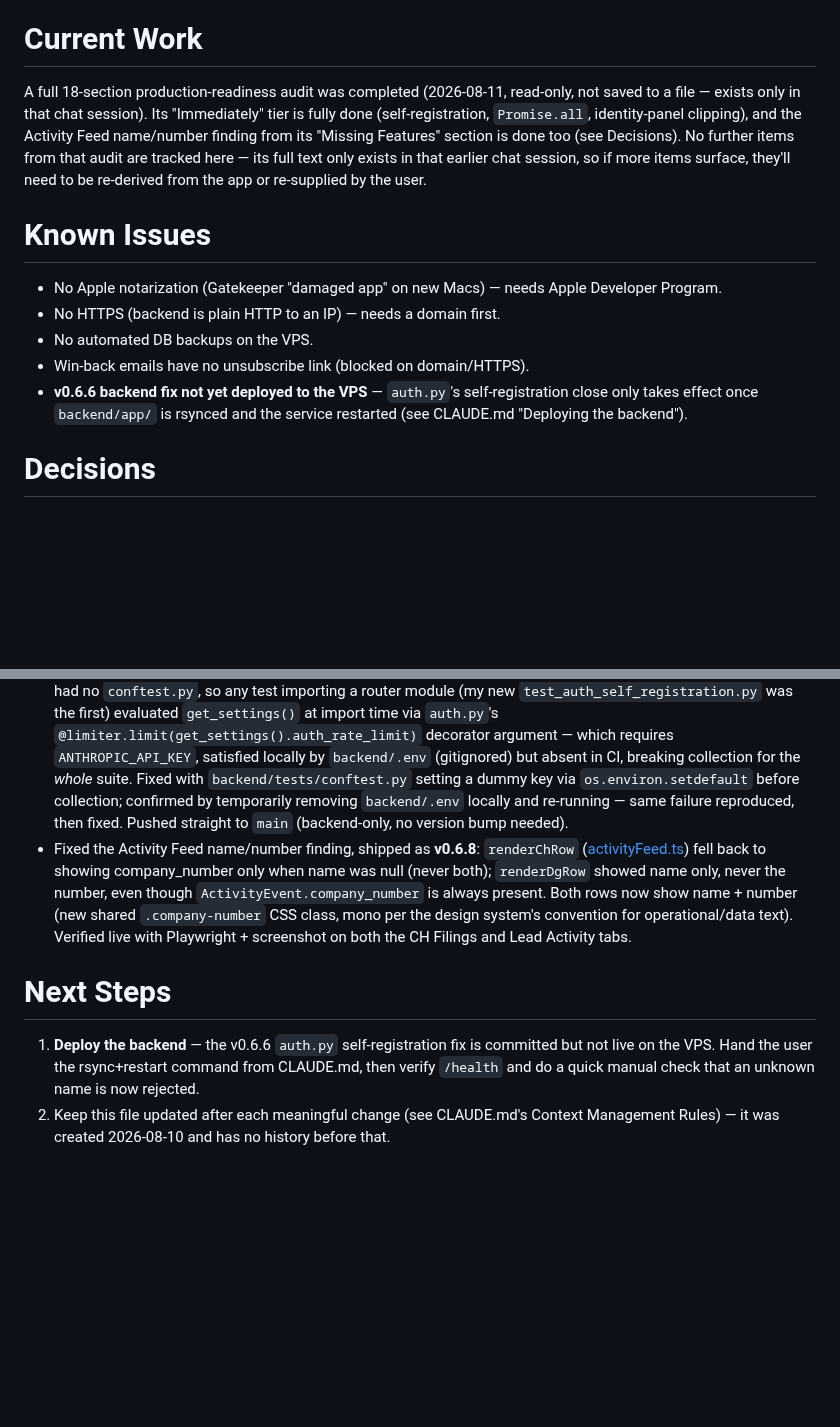
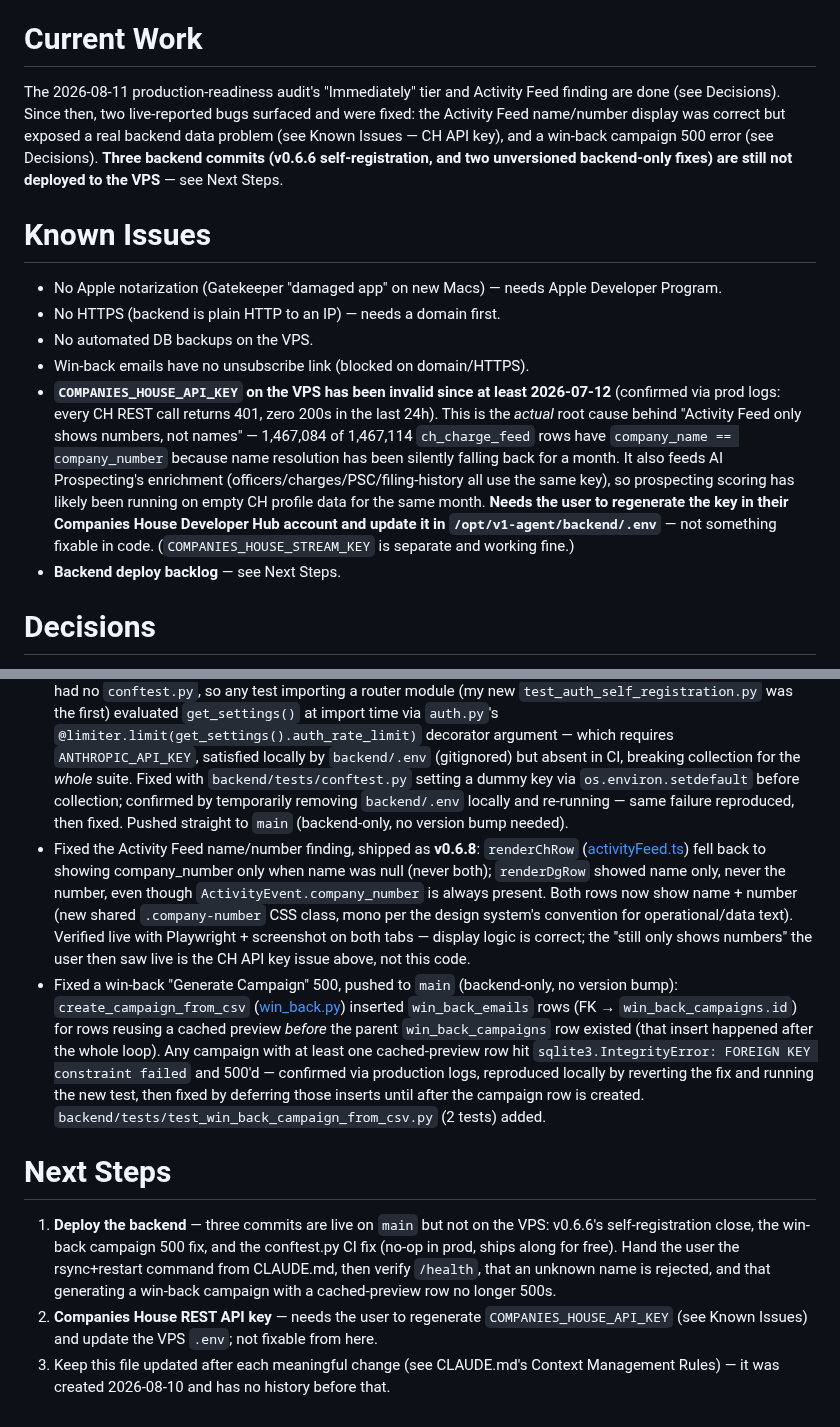
Before and after one commit to harwoodwebbjonty-netizen/v1-agent-real, a Markdown page: PROJECT_CONTEXT.md, 2 parts joined by grey strips. GitHub-like rendering; blank space fills up the shorter version.

Commit message:
Update PROJECT_CONTEXT.md: win-back 500 fix, CH API key root cause
Co-Authored-By: Claude Sonnet 5 <noreply@anthropic.com>

```diff
--- a/PROJECT_CONTEXT.md
+++ b/PROJECT_CONTEXT.md
@@ -43,7 +43,7 @@ App is at **v0.6.8** (frontend); backend has NOT yet been redeployed to the VPS
 
 # Current Work
 
-A full 18-section production-readiness audit was completed (2026-08-11, read-only, not saved to a file — exists only in that chat session). Its "Immediately" tier is fully done (self-registration, `Promise.all`, identity-panel clipping), and the Activity Feed name/number finding from its "Missing Features" section is done too (see Decisions). No further items from that audit are tracked here — its full text only exists in that earlier chat session, so if more items surface, they'll need to be re-derived from the app or re-supplied by the user.
+The 2026-08-11 production-readiness audit's "Immediately" tier and Activity Feed finding are done (see Decisions). Since then, two live-reported bugs surfaced and were fixed: the Activity Feed name/number display was correct but exposed a real backend data problem (see Known Issues — CH API key), and a win-back campaign 500 error (see Decisions). **Three backend commits (v0.6.6 self-registration, and two unversioned backend-only fixes) are still not deployed to the VPS** — see Next Steps.
 
 # Known Issues
 
@@ -51,7 +51,8 @@ A full 18-section production-readiness audit was completed (2026-08-11, read-onl
 - No HTTPS (backend is plain HTTP to an IP) — needs a domain first.
 - No automated DB backups on the VPS.
 - Win-back emails have no unsubscribe link (blocked on domain/HTTPS).
-- **v0.6.6 backend fix not yet deployed to the VPS** — `auth.py`'s self-registration close only takes effect once `backend/app/` is rsynced and the service restarted (see CLAUDE.md "Deploying the backend").
+- **`COMPANIES_HOUSE_API_KEY` on the VPS has been invalid since at least 2026-07-12** (confirmed via prod logs: every CH REST call returns 401, zero 200s in the last 24h). This is the *actual* root cause behind "Activity Feed only shows numbers, not names" — 1,467,084 of 1,467,114 `ch_charge_feed` rows have `company_name == company_number` because name resolution has been silently falling back for a month. It also feeds AI Prospecting's enrichment (officers/charges/PSC/filing-history all use the same key), so prospecting scoring has likely been running on empty CH profile data for the same month. **Needs the user to regenerate the key in their Companies House Developer Hub account and update it in `/opt/v1-agent/backend/.env`** — not something fixable in code. (`COMPANIES_HOUSE_STREAM_KEY` is separate and working fine.)
+- **Backend deploy backlog** — see Next Steps.
 
 # Decisions
 
@@ -62,9 +63,11 @@ A full 18-section production-readiness audit was completed (2026-08-11, read-onl
 - Closed self-registration, shipped as **v0.6.6** (frontend) — backend not yet deployed: `POST /auth/identify` ([auth.py](backend/app/routers/auth.py)) used to silently create a new "member" account for any unrecognized name+password with no admin involvement; since the backend is plain HTTP on a public IP and the lead pool is shared across all members, anyone reaching it could self-register into real client data. Now only the very first account on a fresh deployment (bootstrap-token gated) can be created this way — everyone else must already exist (admin creates via `POST /users` + `POST /users/{id}/set-password`, the pre-existing safe path). Frontend gate added in `identitySwitcher.ts`'s `join()` so the "Create profile" modal no longer opens for unknown names once the team roster is non-empty; shows a toast instead. Covered by a new regression suite, `backend/tests/test_auth_self_registration.py` (4 tests, all passing alongside the other 30 backend tests). Also verified live with Playwright against the real frontend.
 - Fixed the identity-panel clipping regression, shipped as **v0.6.7**: `.identity-panel-new .search-input` had `flex: 1` but no `min-width: 0`, so its intrinsic content width refused to shrink and pushed the "Join" button past the panel's right edge; `.app-sidebar`'s `overflow: hidden` (added in the v0.5.0 redesign, needed for the width-collapse transition) then hard-clipped it, cutting the button off mid-label. Root cause confirmed with a Playwright screenshot before fixing. Fix is the standard flexbox one-liner (`min-width: 0`) rather than touching the sidebar's `overflow: hidden`, which other things may depend on. Verified with a before/after screenshot — Join button fully visible after the fix.
 - The v0.6.6 push exposed a latent CI gap (fixed same day, not version-tagged since it's test-only): `backend/tests/` had no `conftest.py`, so any test importing a router module (my new `test_auth_self_registration.py` was the first) evaluated `get_settings()` at import time via `auth.py`'s `@limiter.limit(get_settings().auth_rate_limit)` decorator argument — which requires `ANTHROPIC_API_KEY`, satisfied locally by `backend/.env` (gitignored) but absent in CI, breaking collection for the *whole* suite. Fixed with `backend/tests/conftest.py` setting a dummy key via `os.environ.setdefault` before collection; confirmed by temporarily removing `backend/.env` locally and re-running — same failure reproduced, then fixed. Pushed straight to `main` (backend-only, no version bump needed).
-- Fixed the Activity Feed name/number finding, shipped as **v0.6.8**: `renderChRow` ([activityFeed.ts](app/src/views/activityFeed.ts)) fell back to showing company_number only when name was null (never both); `renderDgRow` showed name only, never the number, even though `ActivityEvent.company_number` is always present. Both rows now show name + number (new shared `.company-number` CSS class, mono per the design system's convention for operational/data text). Verified live with Playwright + screenshot on both the CH Filings and Lead Activity tabs.
+- Fixed the Activity Feed name/number finding, shipped as **v0.6.8**: `renderChRow` ([activityFeed.ts](app/src/views/activityFeed.ts)) fell back to showing company_number only when name was null (never both); `renderDgRow` showed name only, never the number, even though `ActivityEvent.company_number` is always present. Both rows now show name + number (new shared `.company-number` CSS class, mono per the design system's convention for operational/data text). Verified live with Playwright + screenshot on both tabs — display logic is correct; the "still only shows numbers" the user then saw live is the CH API key issue above, not this code.
+- Fixed a win-back "Generate Campaign" 500, pushed to `main` (backend-only, no version bump): `create_campaign_from_csv` ([win_back.py](backend/app/routers/win_back.py)) inserted `win_back_emails` rows (FK → `win_back_campaigns.id`) for rows reusing a cached preview *before* the parent `win_back_campaigns` row existed (that insert happened after the whole loop). Any campaign with at least one cached-preview row hit `sqlite3.IntegrityError: FOREIGN KEY constraint failed` and 500'd — confirmed via production logs, reproduced locally by reverting the fix and running the new test, then fixed by deferring those inserts until after the campaign row is created. `backend/tests/test_win_back_campaign_from_csv.py` (2 tests) added.
 
 # Next Steps
 
-1. **Deploy the backend** — the v0.6.6 `auth.py` self-registration fix is committed but not live on the VPS. Hand the user the rsync+restart command from CLAUDE.md, then verify `/health` and do a quick manual check that an unknown name is now rejected.
-2. Keep this file updated after each meaningful change (see CLAUDE.md's Context Management Rules) — it was created 2026-08-10 and has no history before that.
+1. **Deploy the backend** — three commits are live on `main` but not on the VPS: v0.6.6's self-registration close, the win-back campaign 500 fix, and the conftest.py CI fix (no-op in prod, ships along for free). Hand the user the rsync+restart command from CLAUDE.md, then verify `/health`, that an unknown name is rejected, and that generating a win-back campaign with a cached-preview row no longer 500s.
+2. **Companies House REST API key** — needs the user to regenerate `COMPANIES_HOUSE_API_KEY` (see Known Issues) and update the VPS `.env`; not fixable from here.
+3. Keep this file updated after each meaningful change (see CLAUDE.md's Context Management Rules) — it was created 2026-08-10 and has no history before that.
```
